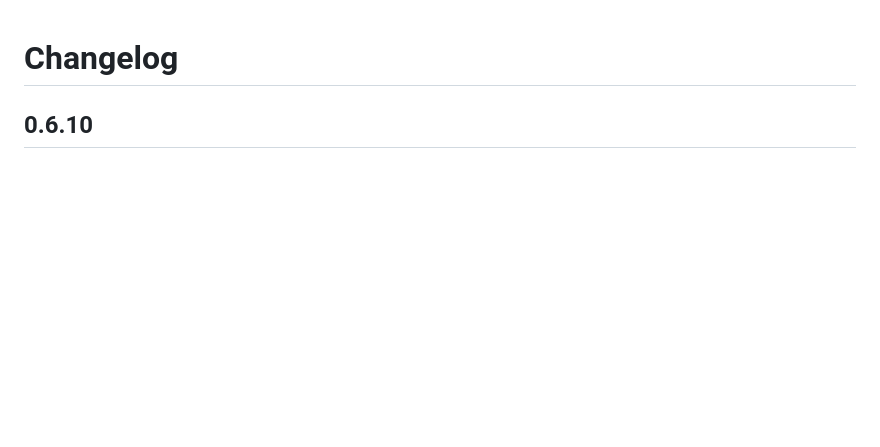
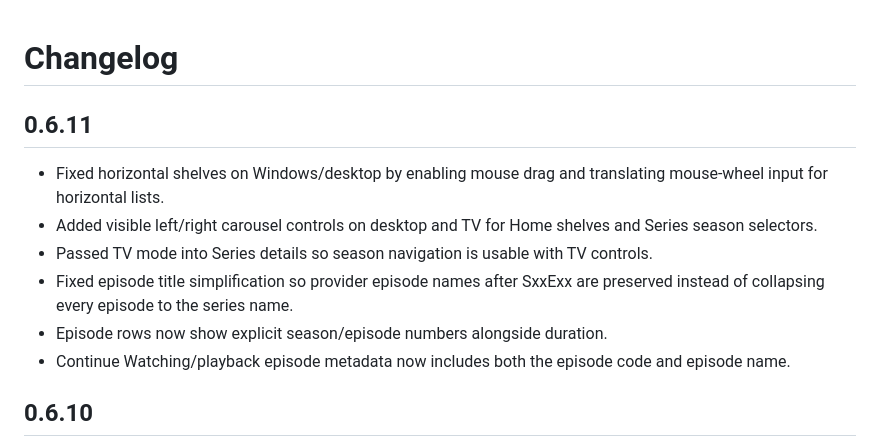
Before and after one commit to strawb2ibiza-ops/SB-Player, a Markdown page: CHANGELOG.md, the part around the change. Rendered like a GitHub page; blank space fills up the shorter version.

Commit message:
Document v0.6.11 navigation and episode fixes

```diff
--- a/CHANGELOG.md
+++ b/CHANGELOG.md
@@ -1,4 +1,13 @@
 # Changelog
+
+## 0.6.11
+
+- Fixed horizontal shelves on Windows/desktop by enabling mouse drag and translating mouse-wheel input for horizontal lists.
+- Added visible left/right carousel controls on desktop and TV for Home shelves and Series season selectors.
+- Passed TV mode into Series details so season navigation is usable with TV controls.
+- Fixed episode title simplification so provider episode names after SxxExx are preserved instead of collapsing every episode to the series name.
+- Episode rows now show explicit season/episode numbers alongside duration.
+- Continue Watching/playback episode metadata now includes both the episode code and episode name.
 
 ## 0.6.10
 
```
